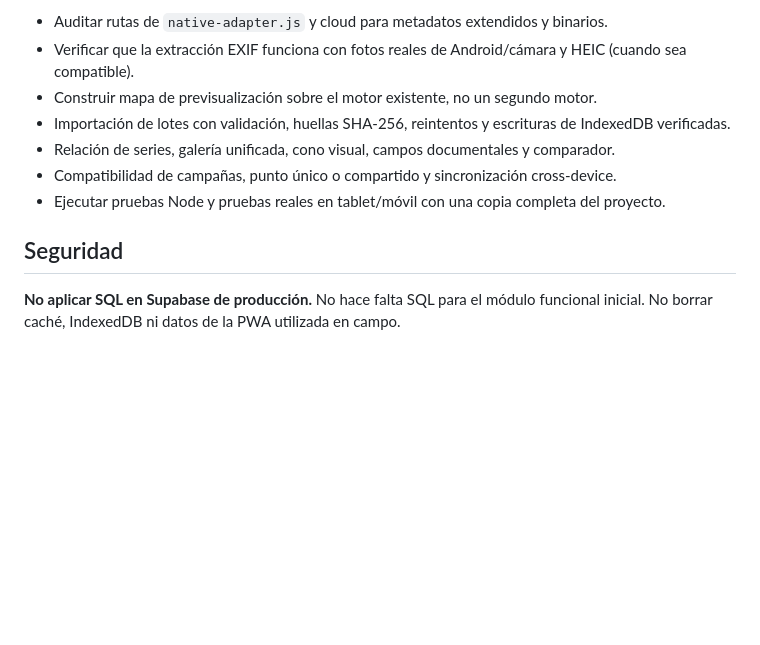
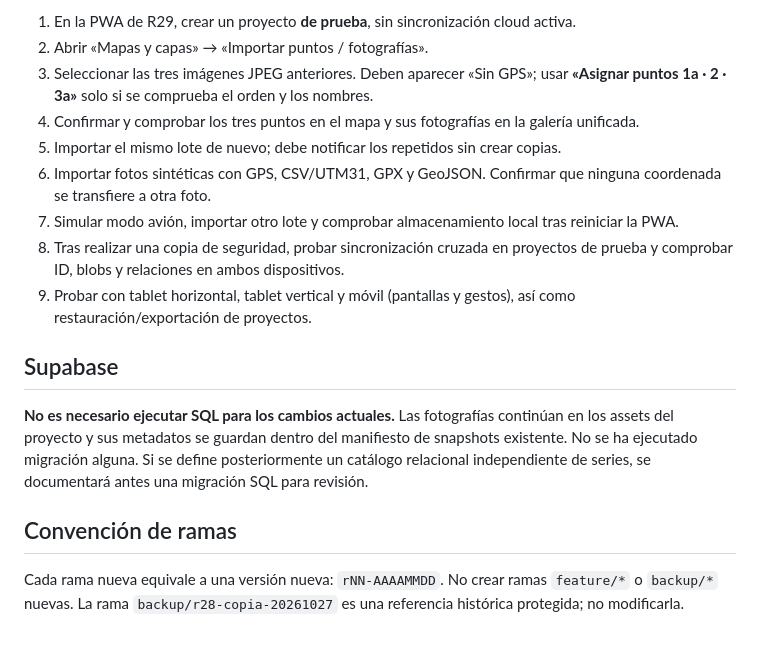
Before and after one commit to laurasinu2/Geocauce, a Markdown page: R28_FOTOGRAFIAS_UNIFICADAS_PLAN.md, the part around one of its changes. Drawn GitHub-style; blank space fills up the shorter version.

```diff
--- a/R28_FOTOGRAFIAS_UNIFICADAS_PLAN.md
+++ b/R28_FOTOGRAFIAS_UNIFICADAS_PLAN.md
@@ -33,12 +44,18 @@ Este módulo aún no reemplaza los flujos de producción ni cambia el esquema ex
 
-- Auditar rutas de `native-adapter.js` y cloud para metadatos extendidos y binarios.
-- Verificar que la extracción EXIF funciona con fotos reales de Android/cámara y HEIC (cuando sea compatible).
-- Construir mapa de previsualización sobre el motor existente, no un segundo motor.
-- Importación de lotes con validación, huellas SHA-256, reintentos y escrituras de IndexedDB verificadas.
-- Relación de series, galería unificada, cono visual, campos documentales y comparador.
-- Compatibilidad de campañas, punto único o compartido y sincronización cross-device.
-- Ejecutar pruebas Node y pruebas reales en tablet/móvil con una copia completa del proyecto.
+1. En la PWA de R29, crear un proyecto **de prueba**, sin sincronización cloud activa.
+2. Abrir «Mapas y capas» → «Importar puntos / fotografías».
+3. Seleccionar las tres imágenes JPEG anteriores. Deben aparecer «Sin GPS»; usar **«Asignar puntos 1a · 2 · 3a»** solo si se comprueba el orden y los nombres.
+4. Confirmar y comprobar los tres puntos en el mapa y sus fotografías en la galería unificada.
+5. Importar el mismo lote de nuevo; debe notificar los repetidos sin crear copias.
+6. Importar fotos sintéticas con GPS, CSV/UTM31, GPX y GeoJSON. Confirmar que ninguna coordenada se transfiere a otra foto.
+7. Simular modo avión, importar otro lote y comprobar almacenamiento local tras reiniciar la PWA.
+8. Tras realizar una copia de seguridad, probar sincronización cruzada en proyectos de prueba y comprobar ID, blobs y relaciones en ambos dispositivos.
+9. Probar con tablet horizontal, tablet vertical y móvil (pantallas y gestos), así como restauración/exportación de proyectos.
 
-## Seguridad
+## Supabase
 
-**No aplicar SQL en Supabase de producción.** No hace falta SQL para el módulo funcional inicial. No borrar caché, IndexedDB ni datos de la PWA utilizada en campo.
+**No es necesario ejecutar SQL para los cambios actuales.** Las fotografías continúan en los assets del proyecto y sus metadatos se guardan dentro del manifiesto de snapshots existente. No se ha ejecutado migración alguna. Si se define posteriormente un catálogo relacional independiente de series, se documentará antes una migración SQL para revisión.
+
+## Convención de ramas
+
+Cada rama nueva equivale a una versión nueva: `rNN-AAAAMMDD`. No crear ramas `feature/*` o `backup/*` nuevas. La rama `backup/r28-copia-20261027` es una referencia histórica protegida; no modificarla.
```
Also changed, not shown: other parts of R28_FOTOGRAFIAS_UNIFICADAS_PLAN.md (+34 -23 lines).
